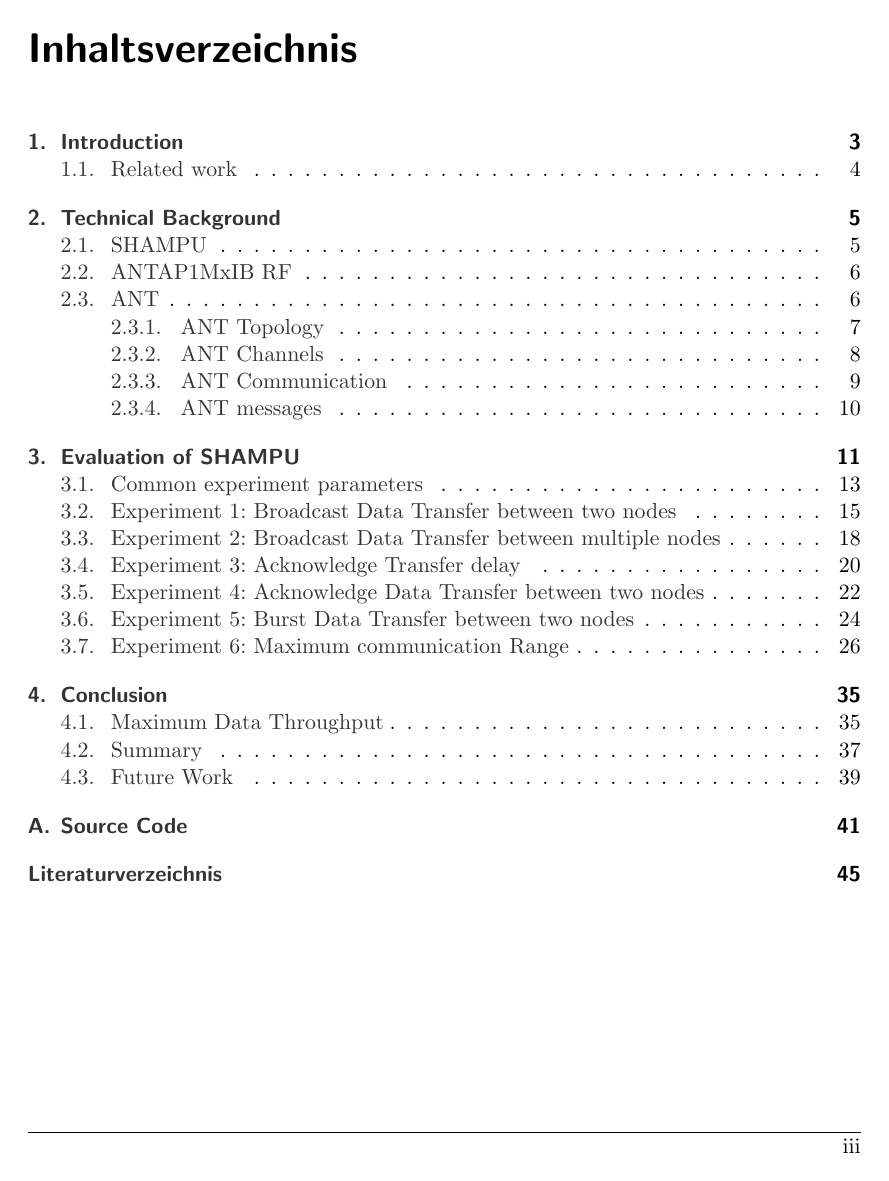
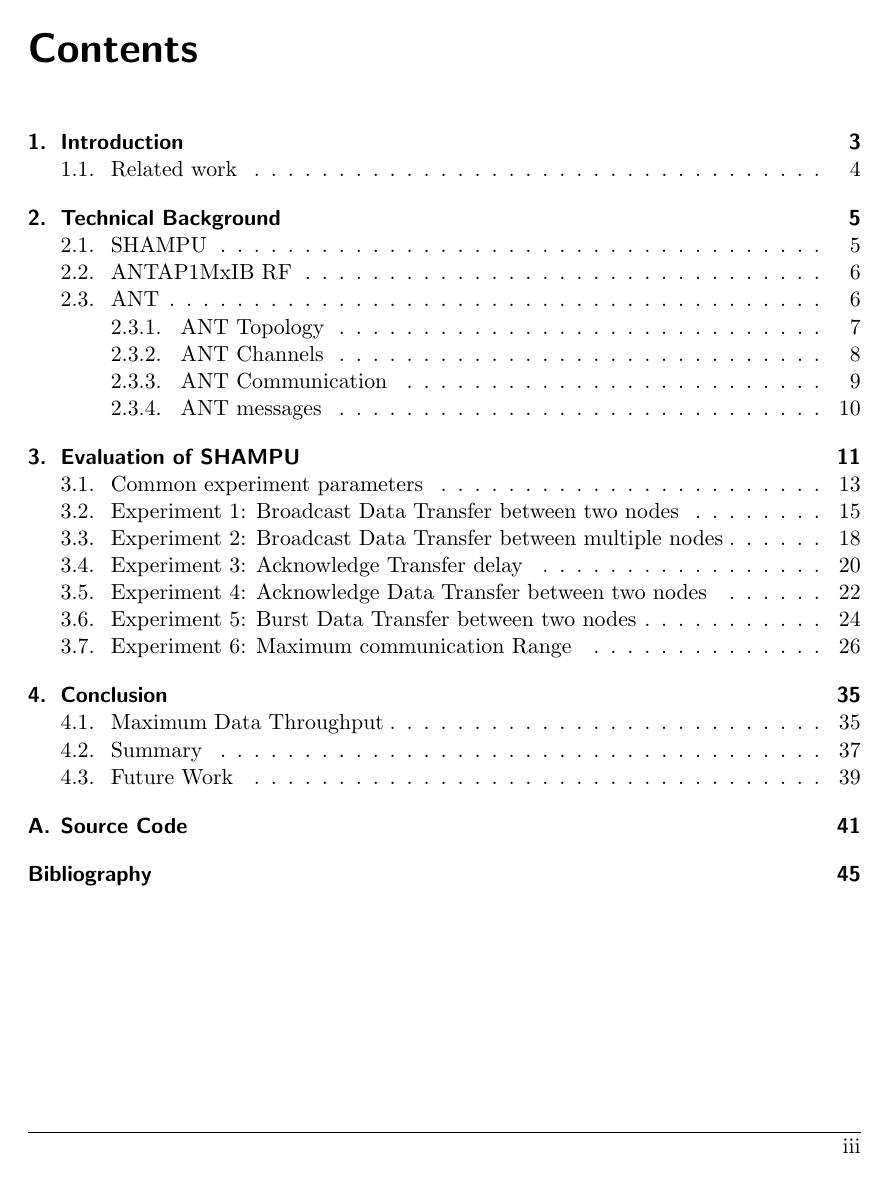
Before and after one commit to Tandrial/AI-SE-Bsc, a LaTeX thesis (Latex/michael_krane_bachelor_thesis.tex): page 3 of 55. Compiled offline with pdfLaTeX.

Commit message:
Contents are now all in english

```diff
--- a/Latex/michael_krane_bachelor_thesis.tex
+++ b/Latex/michael_krane_bachelor_thesis.tex
@@ -33,7 +33,8 @@ bibliography=totoc]{scrbook}
 %\tracingstats=2
 %\usepackage{layout}
 % english/spanish/new german language support (hyphenation etc)
-\usepackage[english,spanish,ngerman]{babel}
+\usepackage[english]{babel}
+\selectlanguage{english}
 
 % for prettier tables
 \usepackage{booktabs}
@@ -96,14 +97,15 @@ bibliography=totoc]{scrbook}
 % Metadata and configuration of the pdf output:
 % Do not forget to enter the correct title, author, subject und keywords
 
-% For screen viewing it is nice to have references marked in a slightly different
-% color than the rest of the text. Since they will be hyperlinks to the
-% referenced objects.
+% For the final printouts (remember - you need at least three - one for each examiner and one for the archive
+% [ This might have changed - so contact the "Pr�fungsamt" about the current regulations !! ] - it is better
+% to have all text in the same color (namely black).
+%
 \usepackage[pdftex,
             pdftitle={},
             colorlinks,
-             linkcolor={mydarkgrey},
-             citecolor={mygrey},
+            linkcolor={black},
+            citecolor={black},
             urlcolor={black},
             plainpages={false},
             bookmarksnumbered={true},
```
Also changed, not shown: Latex/michael_krane_bachelor_thesis.pdf, Latex/michael_krane_bachelor_thesis.tex (17 more changed lines). Lines whose indentation alone changed are shown as unchanged.
